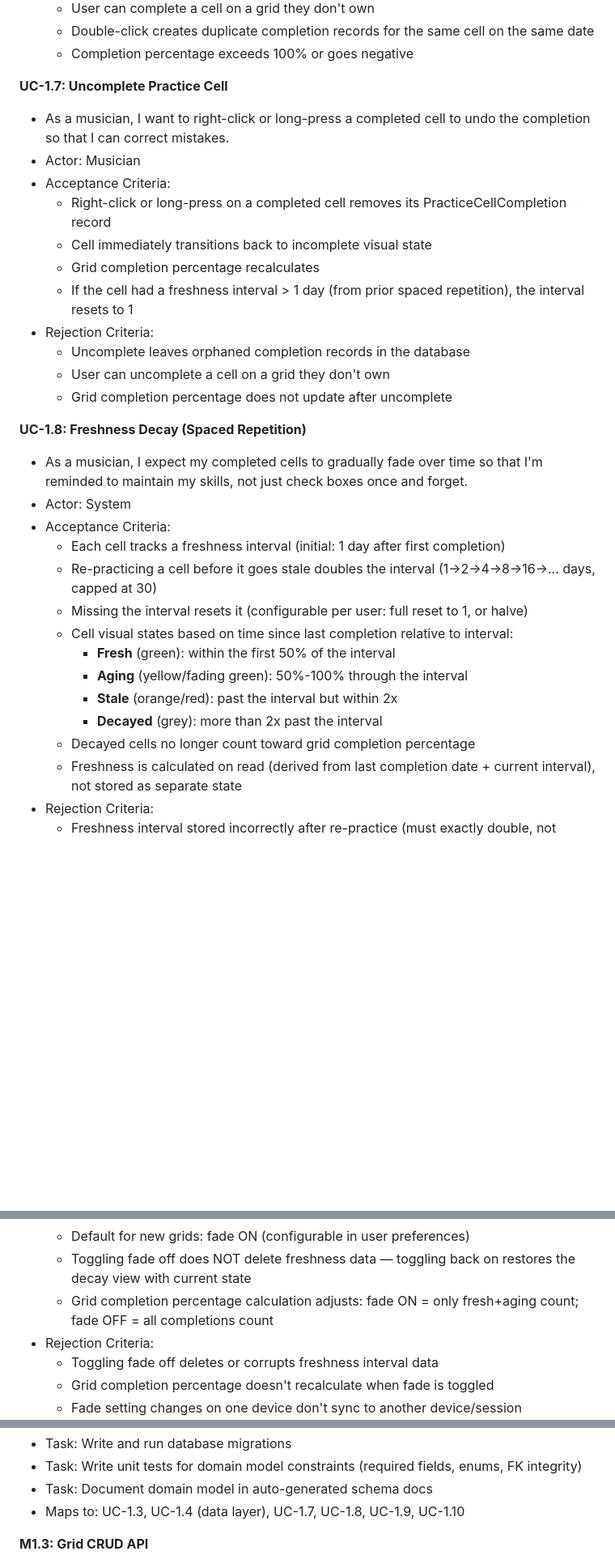
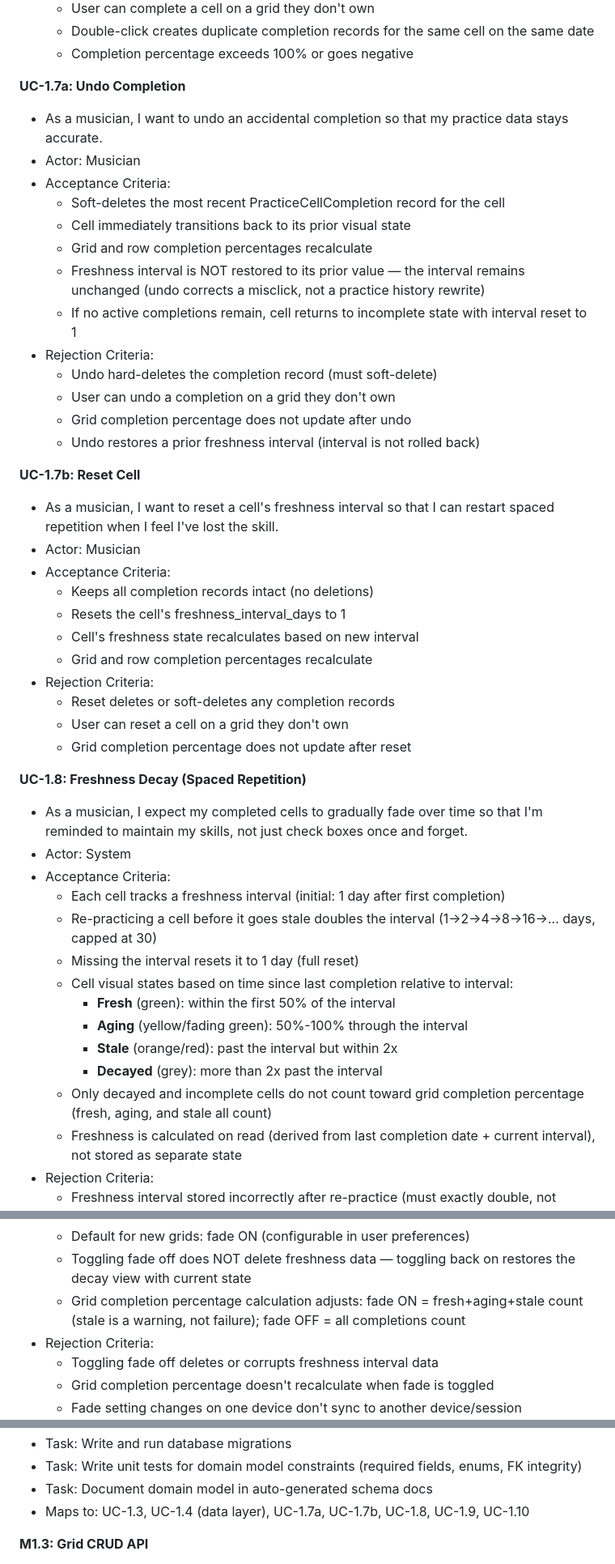
Before and after one commit to evilstickman/tessitura, a Markdown page: docs/PRODUCT_SPEC.md, 3 parts joined by grey strips. Shown at 81% size. GitHub-like rendering; blank space fills up the shorter version.

Commit message:
docs: update product spec for M1.5 — undo/reset, completion %, summary
UC-1.7 split into undo (soft-delete) and reset (interval=1).
Remove HALVE strategy. Completion % includes stale when fade ON.
Freshness summary includes incomplete as 5th key. Future milestones added.

Co-Authored-By: Claude Opus 4.6 (1M context) <noreply@anthropic.com>

```diff
--- a/docs/PRODUCT_SPEC.md
+++ b/docs/PRODUCT_SPEC.md
@@ -284,18 +284,33 @@ Solid foundation: real user accounts, modernized infrastructure, and a polished
   - Double-click creates duplicate completion records for the same cell on the same date
   - Completion percentage exceeds 100% or goes negative
 
-**UC-1.7: Uncomplete Practice Cell**
-- As a musician, I want to right-click or long-press a completed cell to undo the completion so that I can correct mistakes.
-- Actor: Musician
-- Acceptance Criteria:
-  - Right-click or long-press on a completed cell removes its PracticeCellCompletion record
-  - Cell immediately transitions back to incomplete visual state
-  - Grid completion percentage recalculates
-  - If the cell had a freshness interval > 1 day (from prior spaced repetition), the interval resets to 1
-- Rejection Criteria:
-  - Uncomplete leaves orphaned completion records in the database
-  - User can uncomplete a cell on a grid they don't own
-  - Grid completion percentage does not update after uncomplete
+**UC-1.7a: Undo Completion**
+- As a musician, I want to undo an accidental completion so that my practice data stays accurate.
+- Actor: Musician
+- Acceptance Criteria:
+  - Soft-deletes the most recent PracticeCellCompletion record for the cell
+  - Cell immediately transitions back to its prior visual state
+  - Grid and row completion percentages recalculate
+  - Freshness interval is NOT restored to its prior value — the interval remains unchanged (undo corrects a misclick, not a practice history rewrite)
+  - If no active completions remain, cell returns to incomplete state with interval reset to 1
+- Rejection Criteria:
+  - Undo hard-deletes the completion record (must soft-delete)
+  - User can undo a completion on a grid they don't own
+  - Grid completion percentage does not update after undo
+  - Undo restores a prior freshness interval (interval is not rolled back)
+
+**UC-1.7b: Reset Cell**
+- As a musician, I want to reset a cell's freshness interval so that I can restart spaced repetition when I feel I've lost the skill.
+- Actor: Musician
+- Acceptance Criteria:
+  - Keeps all completion records intact (no deletions)
+  - Resets the cell's freshness_interval_days to 1
+  - Cell's freshness state recalculates based on new interval
+  - Grid and row completion percentages recalculate
+- Rejection Criteria:
+  - Reset deletes or soft-deletes any completion records
+  - User can reset a cell on a grid they don't own
+  - Grid completion percentage does not update after reset
 
 **UC-1.8: Freshness Decay (Spaced Repetition)**
 - As a musician, I expect my completed cells to gradually fade over time so that I'm reminded to maintain my skills, not just check boxes once and forget.
@@ -303,13 +318,13 @@ Solid foundation: real user accounts, modernized infrastructure, and a polished
 - Acceptance Criteria:
   - Each cell tracks a freshness interval (initial: 1 day after first completion)
   - Re-practicing a cell before it goes stale doubles the interval (1→2→4→8→16→... days, capped at 30)
-  - Missing the interval resets it (configurable per user: full reset to 1, or halve)
+  - Missing the interval resets it to 1 day (full reset)
   - Cell visual states based on time since last completion relative to interval:
     - **Fresh** (green): within the first 50% of the interval
     - **Aging** (yellow/fading green): 50%-100% through the interval
     - **Stale** (orange/red): past the interval but within 2x
     - **Decayed** (grey): more than 2x past the interval
-  - Decayed cells no longer count toward grid completion percentage
+  - Only decayed and incomplete cells do not count toward grid completion percentage (fresh, aging, and stale all count)
   - Freshness is calculated on read (derived from last completion date + current interval), not stored as separate state
 - Rejection Criteria:
   - Freshness interval stored incorrectly after re-practice (must exactly double, not approximate)
@@ -341,7 +356,7 @@ Solid foundation: real user accounts, modernized infrastructure, and a polished
   - **Fade OFF:** completions are permanent — classic checkbox behavior, solid green stays green forever
   - Default for new grids: fade ON (configurable in user preferences)
   - Toggling fade off does NOT delete freshness data — toggling back on restores the decay view with current state
-  - Grid completion percentage calculation adjusts: fade ON = only fresh+aging count; fade OFF = all completions count
+  - Grid completion percentage calculation adjusts: fade ON = fresh+aging+stale count (stale is a warning, not failure); fade OFF = all completions count
 - Rejection Criteria:
   - Toggling fade off deletes or corrupts freshness interval data
   - Grid completion percentage doesn't recalculate when fade is toggled
@@ -2640,7 +2654,7 @@ A milestone is complete when all its tasks pass their mapped acceptance criteria
 - Task: Write and run database migrations
 - Task: Write unit tests for domain model constraints (required fields, enums, FK integrity)
 - Task: Document domain model in auto-generated schema docs
-- Maps to: UC-1.3, UC-1.4 (data layer), UC-1.7, UC-1.8, UC-1.9, UC-1.10
+- Maps to: UC-1.3, UC-1.4 (data layer), UC-1.7a, UC-1.7b, UC-1.8, UC-1.9, UC-1.10
 
 **M1.3: Grid CRUD API**
 - Task: Create grid endpoint (POST) — validates name, sets user_id, defaults
```
Also changed, not shown: other parts of docs/PRODUCT_SPEC.md (+21 -7 lines).
